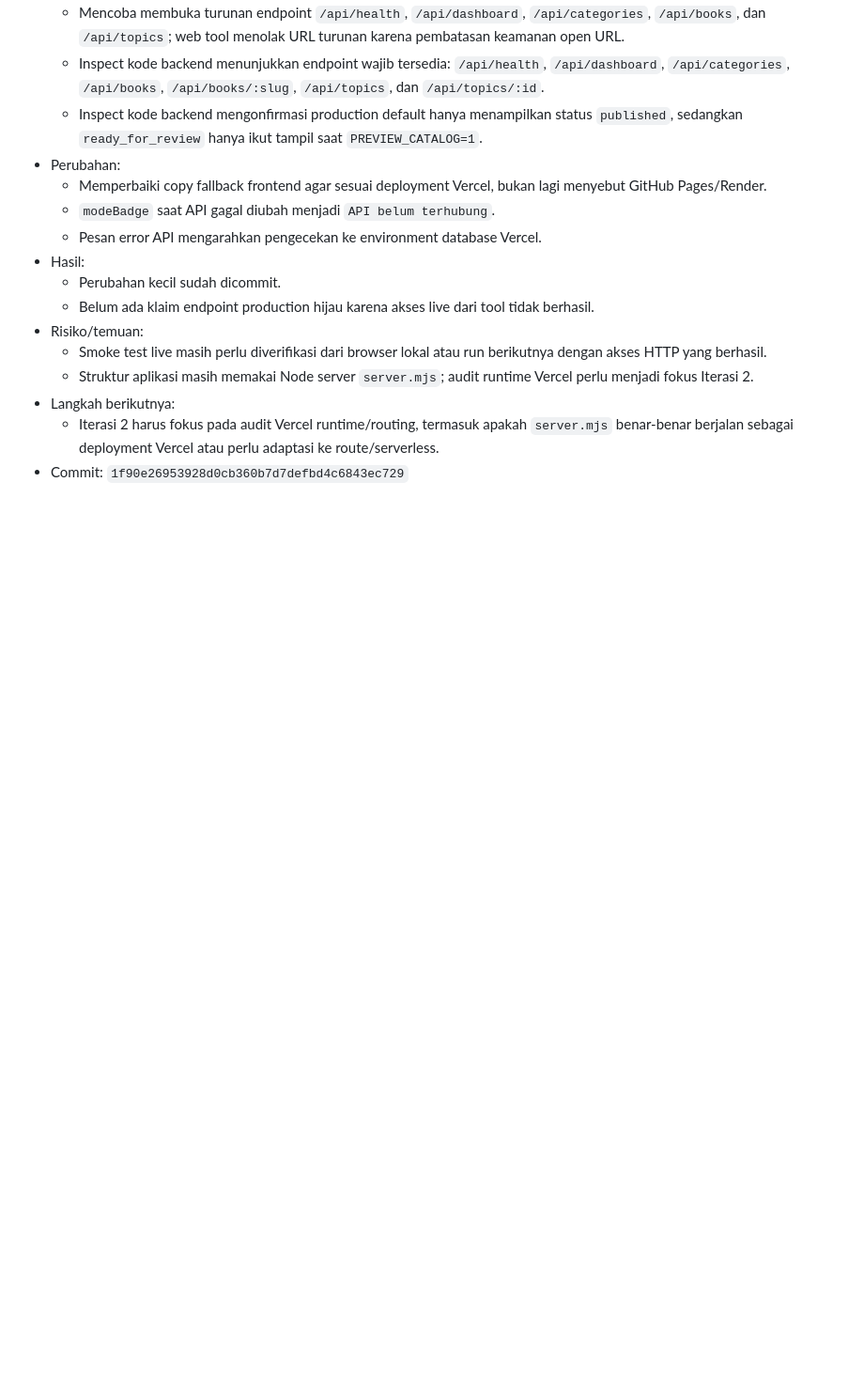
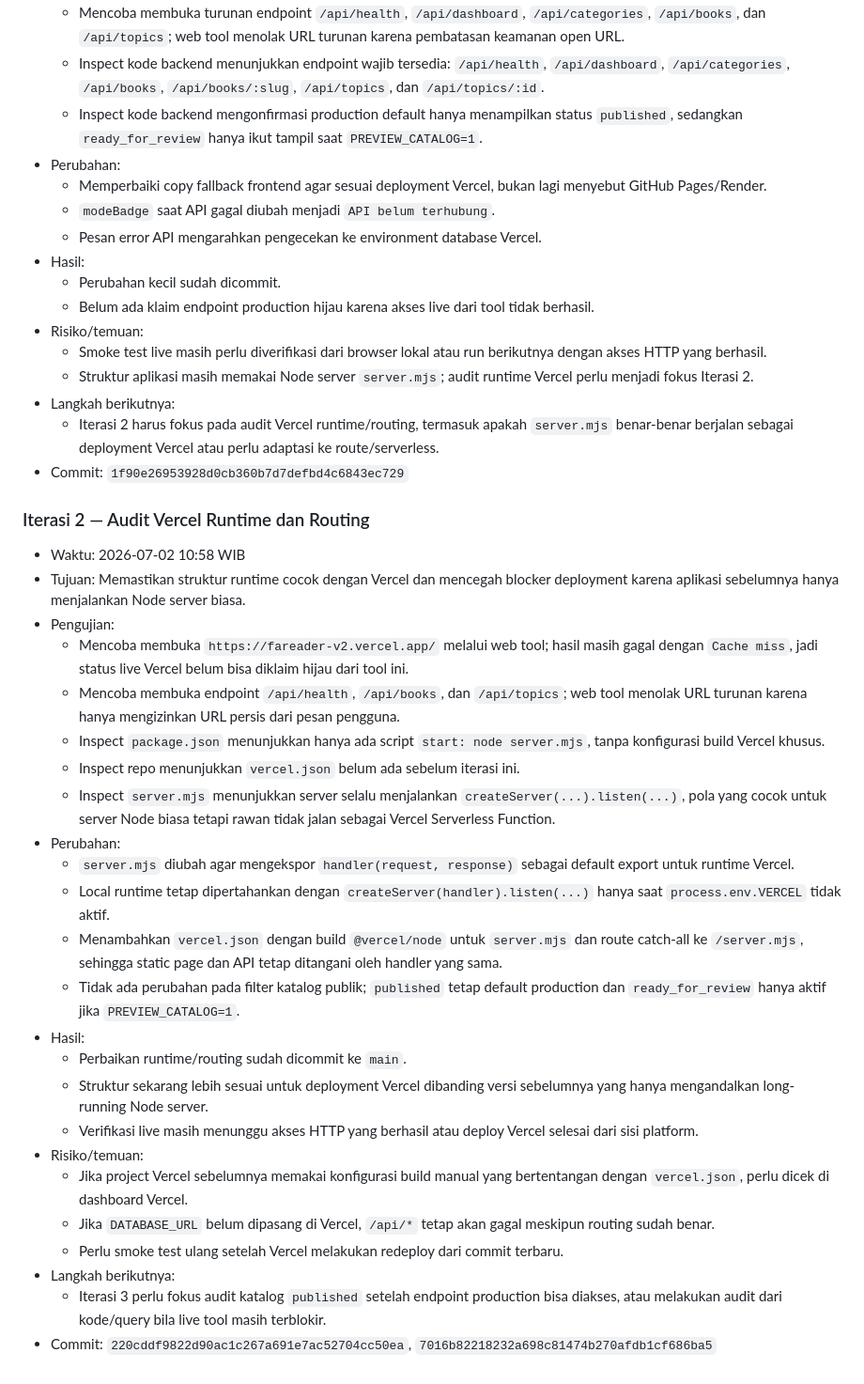
Before and after one commit to faridadamn/fareader-v2, a Markdown page: README.md, the part around the change. Shown at 94% size. GitHub-like rendering; blank space fills up the shorter version.

Commit message:
docs: add iteration 2 Vercel runtime report

```diff
--- a/README.md
+++ b/README.md
@@ -60,4 +60,31 @@ Automation menjalankan maksimal 12 iterasi per jam untuk memperbaiki FA Reader V
   - Iterasi 2 harus fokus pada audit Vercel runtime/routing, termasuk apakah `server.mjs` benar-benar berjalan sebagai deployment Vercel atau perlu adaptasi ke route/serverless.
 - Commit: `1f90e26953928d0cb360b7d7defbd4c6843ec729`
 
+### Iterasi 2 — Audit Vercel Runtime dan Routing
+
+- Waktu: 2026-07-02 10:58 WIB
+- Tujuan: Memastikan struktur runtime cocok dengan Vercel dan mencegah blocker deployment karena aplikasi sebelumnya hanya menjalankan Node server biasa.
+- Pengujian:
+  - Mencoba membuka `https://fareader-v2.vercel.app/` melalui web tool; hasil masih gagal dengan `Cache miss`, jadi status live Vercel belum bisa diklaim hijau dari tool ini.
+  - Mencoba membuka endpoint `/api/health`, `/api/books`, dan `/api/topics`; web tool menolak URL turunan karena hanya mengizinkan URL persis dari pesan pengguna.
+  - Inspect `package.json` menunjukkan hanya ada script `start: node server.mjs`, tanpa konfigurasi build Vercel khusus.
+  - Inspect repo menunjukkan `vercel.json` belum ada sebelum iterasi ini.
+  - Inspect `server.mjs` menunjukkan server selalu menjalankan `createServer(...).listen(...)`, pola yang cocok untuk server Node biasa tetapi rawan tidak jalan sebagai Vercel Serverless Function.
+- Perubahan:
+  - `server.mjs` diubah agar mengekspor `handler(request, response)` sebagai default export untuk runtime Vercel.
+  - Local runtime tetap dipertahankan dengan `createServer(handler).listen(...)` hanya saat `process.env.VERCEL` tidak aktif.
+  - Menambahkan `vercel.json` dengan build `@vercel/node` untuk `server.mjs` dan route catch-all ke `/server.mjs`, sehingga static page dan API tetap ditangani oleh handler yang sama.
+  - Tidak ada perubahan pada filter katalog publik; `published` tetap default production dan `ready_for_review` hanya aktif jika `PREVIEW_CATALOG=1`.
+- Hasil:
+  - Perbaikan runtime/routing sudah dicommit ke `main`.
+  - Struktur sekarang lebih sesuai untuk deployment Vercel dibanding versi sebelumnya yang hanya mengandalkan long-running Node server.
+  - Verifikasi live masih menunggu akses HTTP yang berhasil atau deploy Vercel selesai dari sisi platform.
+- Risiko/temuan:
+  - Jika project Vercel sebelumnya memakai konfigurasi build manual yang bertentangan dengan `vercel.json`, perlu dicek di dashboard Vercel.
+  - Jika `DATABASE_URL` belum dipasang di Vercel, `/api/*` tetap akan gagal meskipun routing sudah benar.
+  - Perlu smoke test ulang setelah Vercel melakukan redeploy dari commit terbaru.
+- Langkah berikutnya:
+  - Iterasi 3 perlu fokus audit katalog `published` setelah endpoint production bisa diakses, atau melakukan audit dari kode/query bila live tool masih terblokir.
+- Commit: `220cddf9822d90ac1c267a691e7ac52704cc50ea`, `7016b82218232a698c81474b270afdb1cf686ba5`
+
 <!-- ITERATION_REPORTS_END -->
```
